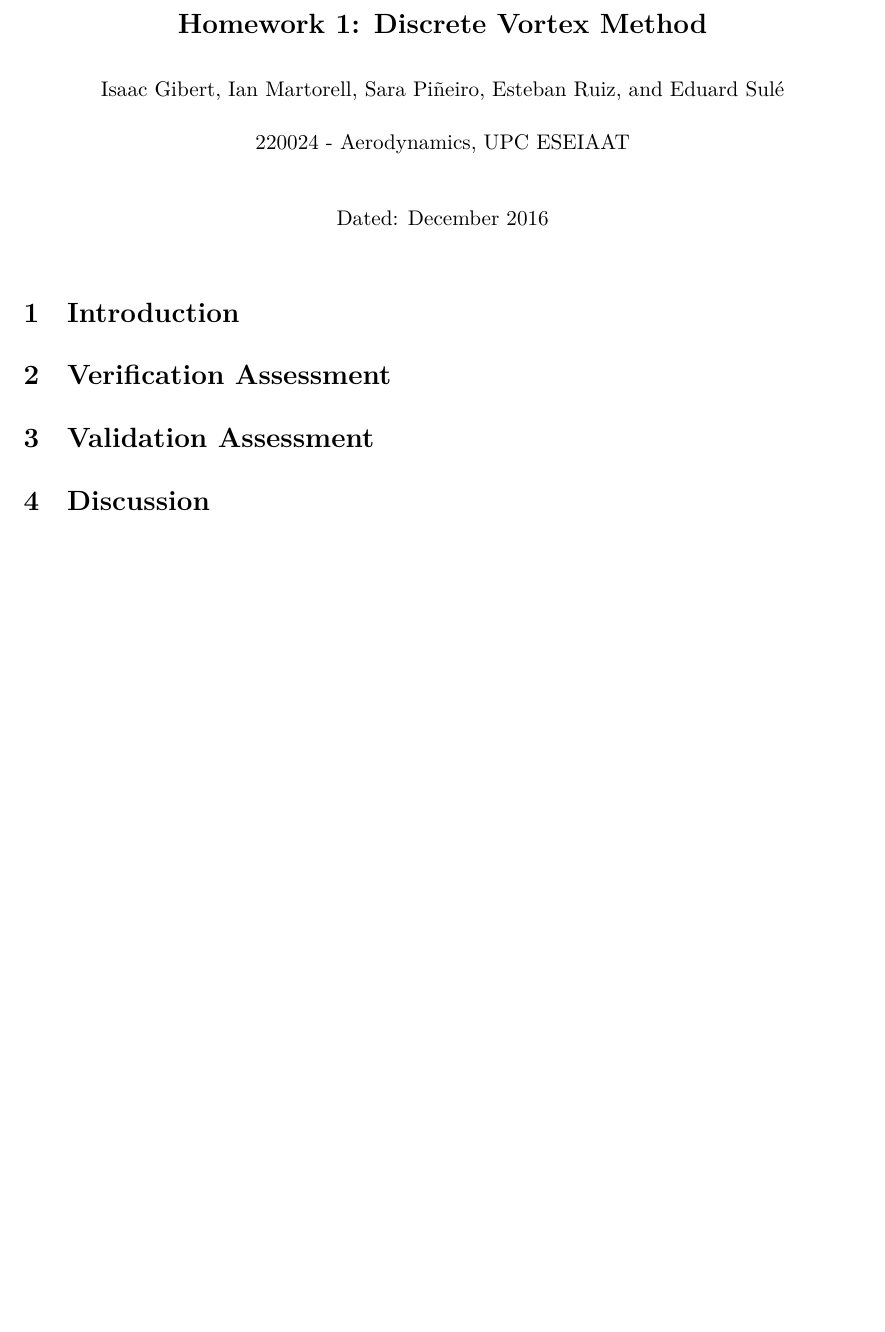
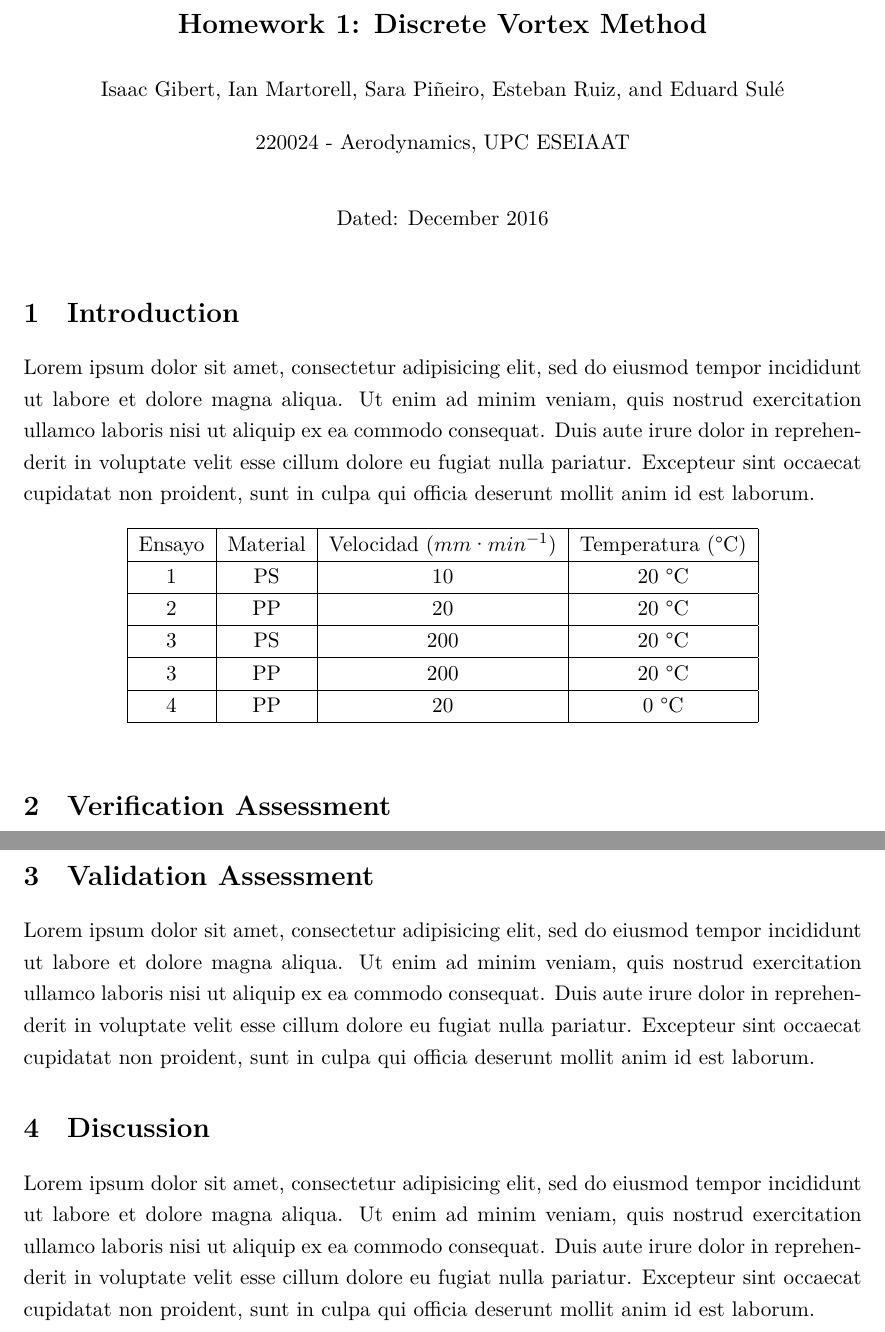
Before and after one commit to ianmartorell/aero, a LaTeX problem sheet (hw1.tex): part of the page before the commit and two parts of pages 1 and 2 of 2 after it, the two joined at a grey line, cut so that both start at the same text, the shorter picture padded with empty space. Compiled offline with XeLaTeX.

Commit message:
Added example text and table

```diff
--- a/hw1.tex
+++ b/hw1.tex
@@ -49,10 +49,38 @@
 
 \section{Introduction}
 
+Lorem ipsum dolor sit amet, consectetur adipisicing elit, sed do eiusmod tempor incididunt ut labore et dolore magna aliqua. Ut enim ad minim veniam, quis nostrud exercitation ullamco laboris nisi ut aliquip ex ea commodo consequat. Duis aute irure dolor in reprehenderit in voluptate velit esse cillum dolore eu fugiat nulla pariatur. Excepteur sint occaecat cupidatat non proident, sunt in culpa qui officia deserunt mollit anim id est laborum.
+
+\begin{table}[h!]
+  \centering
+  \label{tab:table1}
+  \begin{tabular}{ | c | c | c | c | }
+    \hline
+    Ensayo & Material & Velocidad ($mm·min^{-1}$) & Temperatura (\textdegree C)\\
+    \hline
+    1 & PS & 10 & 20 \textdegree C\\
+    \hline
+    2 & PP & 20 & 20 \textdegree C\\
+    \hline
+    3 & PS & 200 & 20 \textdegree C\\
+    \hline
+    3 & PP & 200 & 20 \textdegree C\\
+    \hline
+    4 & PP & 20 & 0 \textdegree C\\
+    \hline
+  \end{tabular}
+\end{table}
+
 \section{Verification Assessment}
+
+Lorem ipsum dolor sit amet, consectetur adipisicing elit, sed do eiusmod tempor incididunt ut labore et dolore magna aliqua. Ut enim ad minim veniam, quis nostrud exercitation ullamco laboris nisi ut aliquip ex ea commodo consequat. Duis aute irure dolor in reprehenderit in voluptate velit esse cillum dolore eu fugiat nulla pariatur. Excepteur sint occaecat cupidatat non proident, sunt in culpa qui officia deserunt mollit anim id est laborum.
 
 \section{Validation Assessment}
 
+Lorem ipsum dolor sit amet, consectetur adipisicing elit, sed do eiusmod tempor incididunt ut labore et dolore magna aliqua. Ut enim ad minim veniam, quis nostrud exercitation ullamco laboris nisi ut aliquip ex ea commodo consequat. Duis aute irure dolor in reprehenderit in voluptate velit esse cillum dolore eu fugiat nulla pariatur. Excepteur sint occaecat cupidatat non proident, sunt in culpa qui officia deserunt mollit anim id est laborum.
+
 \section{Discussion}
 
+Lorem ipsum dolor sit amet, consectetur adipisicing elit, sed do eiusmod tempor incididunt ut labore et dolore magna aliqua. Ut enim ad minim veniam, quis nostrud exercitation ullamco laboris nisi ut aliquip ex ea commodo consequat. Duis aute irure dolor in reprehenderit in voluptate velit esse cillum dolore eu fugiat nulla pariatur. Excepteur sint occaecat cupidatat non proident, sunt in culpa qui officia deserunt mollit anim id est laborum.
+
 \end{document}
```
